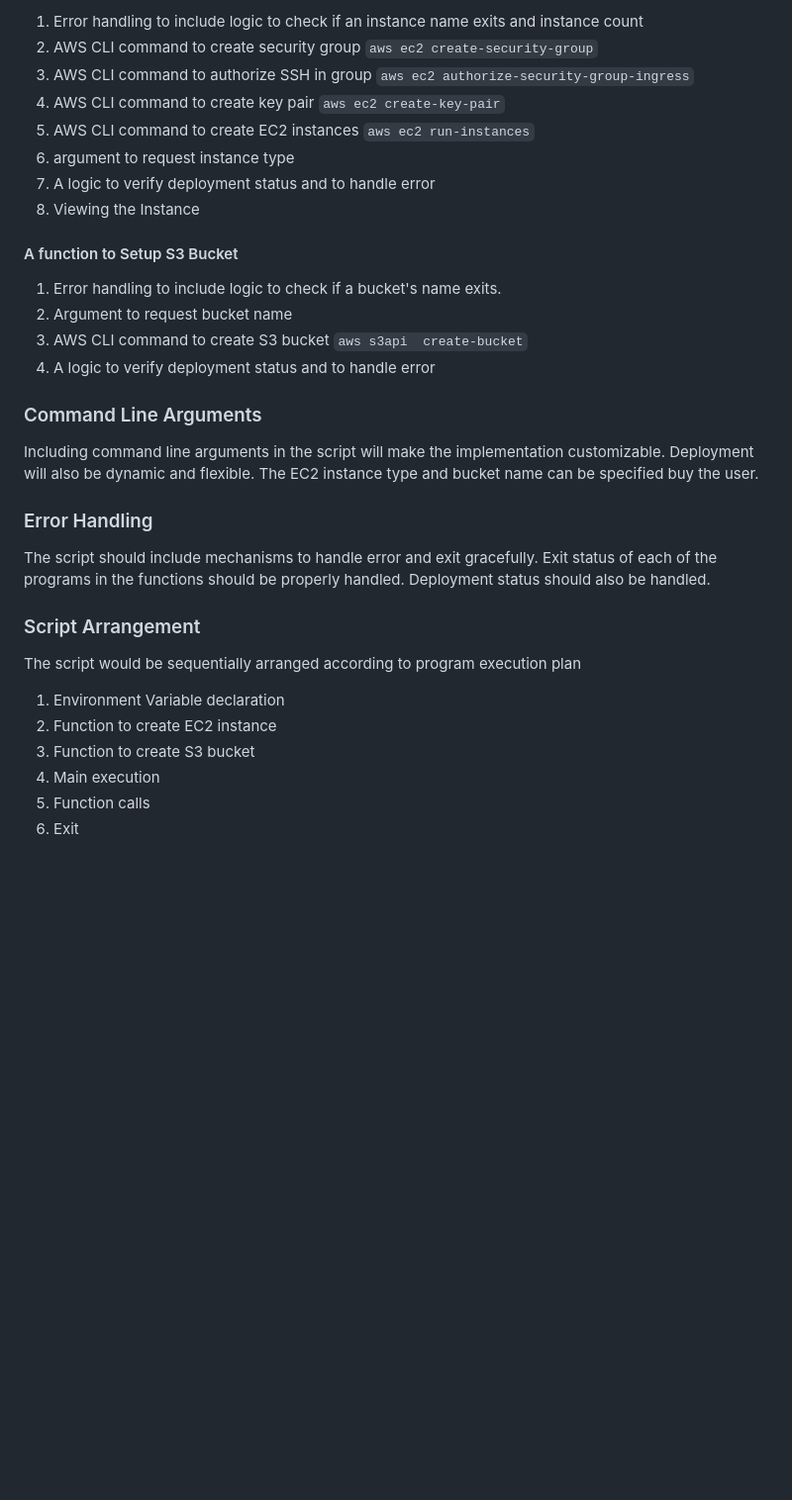
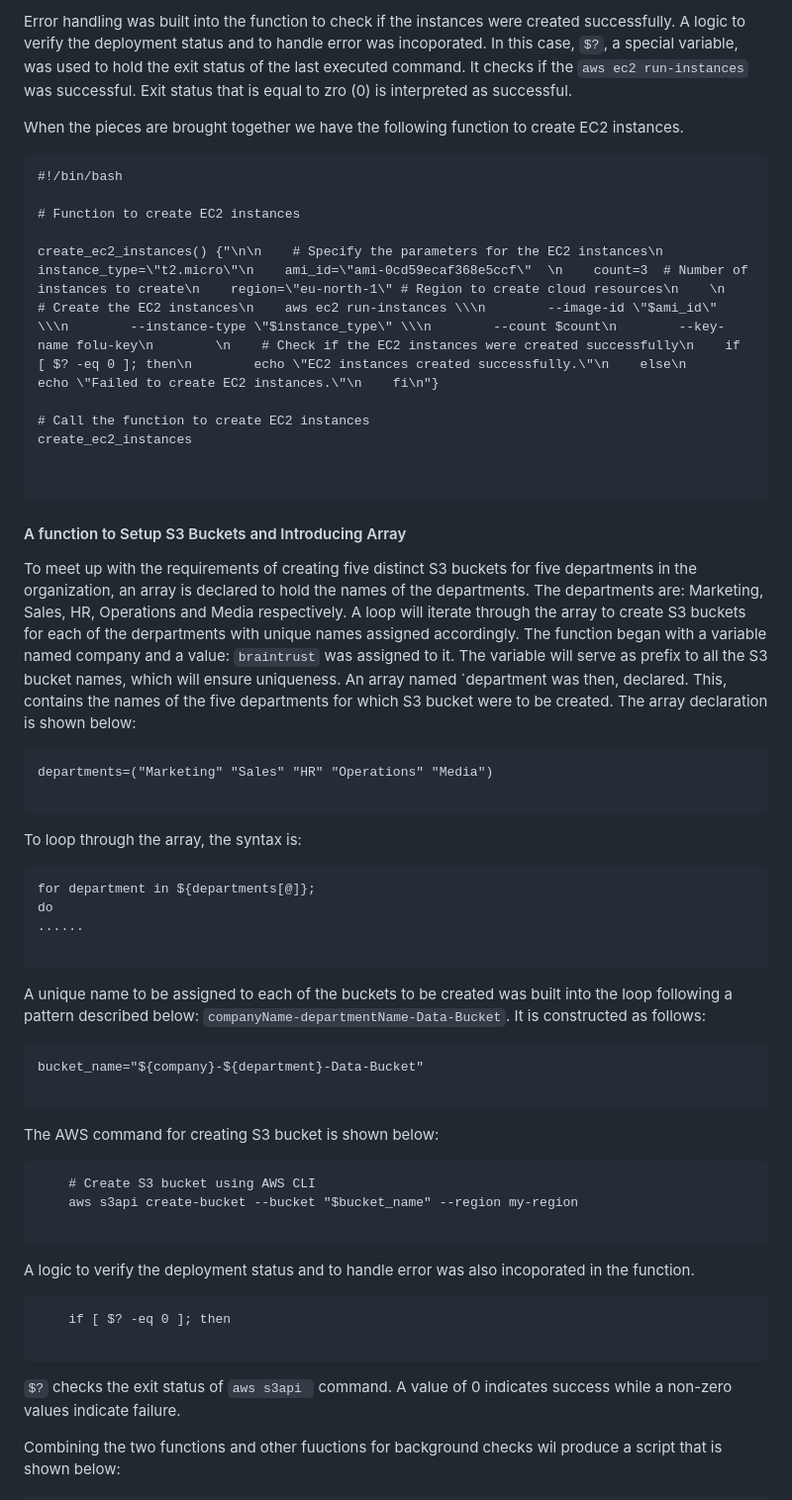
Before and after one commit to f-oni/DevOps_Training_Projects, a Markdown page: Creating-AWS-Resources-with-Functions/Readme.md, the part around the change printed below. Shown: that part at 99% size. Drawn GitHub-style; blank space fills up the shorter version.

````diff
--- a/Creating-AWS-Resources-with-Functions/Readme.md
+++ b/Creating-AWS-Resources-with-Functions/Readme.md
@@ -45,36 +79,64 @@ Two functions were created in the script. The first function creates EC3 instanc
 
-1. Error handling to include logic to check if an instance name exits and instance count
-2. AWS CLI command to create security group `aws ec2 create-security-group`
-3. AWS CLI command to authorize SSH in group `aws ec2 authorize-security-group-ingress`
-4. AWS CLI command to create key pair `aws ec2 create-key-pair`
-5. AWS CLI command to create EC2 instances `aws ec2 run-instances`
-6. argument to request instance type
-7. A logic to verify deployment status and to handle error
-8. Viewing the Instance
+Error handling was built into the function to check if the instances were created successfully. A logic to verify the deployment status and to handle error was incoporated. In this case, `$?`, a special variable, was used to hold the exit status of the last executed command. It checks if the `aws ec2 run-instances` was successful. Exit status that is equal to zro (0) is interpreted as successful.
+
+When the pieces are brought together we have the following function to create EC2 instances.
+
+```
+#!/bin/bash
+
+# Function to create EC2 instances
+
+create_ec2_instances() {"\n\n    # Specify the parameters for the EC2 instances\n    instance_type=\"t2.micro\"\n    ami_id=\"ami-0cd59ecaf368e5ccf\"  \n    count=3  # Number of instances to create\n    region=\"eu-north-1\" # Region to create cloud resources\n    \n    # Create the EC2 instances\n    aws ec2 run-instances \\\n        --image-id \"$ami_id\" \\\n        --instance-type \"$instance_type\" \\\n        --count $count\n        --key-name folu-key\n        \n    # Check if the EC2 instances were created successfully\n    if [ $? -eq 0 ]; then\n        echo \"EC2 instances created successfully.\"\n    else\n        echo \"Failed to create EC2 instances.\"\n    fi\n"}
+
+# Call the function to create EC2 instances
+create_ec2_instances
 
 
-#### A function to Setup S3 Bucket
+```
 
-1. Error handling to include logic to check if a bucket's name exits.
-2. Argument to request bucket name
-3. AWS CLI command to create S3 bucket `aws s3api  create-bucket`
-4. A logic to verify deployment status and to handle error
 
-### Command Line Arguments
 
-Including command line arguments in the script will make the implementation customizable. Deployment will also be dynamic and flexible.
-The EC2 instance type and bucket name can be specified buy the user.
+#### A function to Setup S3 Buckets and Introducing Array
 
-### Error Handling
+To meet up with the requirements of creating five distinct S3 buckets for five departments in the organization, an array is declared to hold the names of the departments. The departments are: Marketing, Sales, HR, Operations and Media respectively. A loop will iterate through the array to create S3 buckets for each of the derpartments with unique names assigned accordingly.
+The function began with a variable named company and a value: `braintrust` was assigned to it. The variable will serve as prefix to all the S3 bucket names, which will ensure uniqueness.
+An array named `department was then, declared. This, contains the names of the five departments for which S3 bucket were to be created. The array declaration is shown below:
 
-The script should include mechanisms to handle error and exit gracefully. Exit status of each of the programs in the functions should be properly handled. Deployment status should also be handled.
+```
+departments=("Marketing" "Sales" "HR" "Operations" "Media")
 
-### Script Arrangement
+```
+To loop through the array, the syntax is:
 
-The script would be sequentially arranged according to program execution plan
-1. Environment Variable declaration
-2. Function to create EC2 instance
-3. Function to create S3 bucket
-4. Main execution
-5. Function calls
-6. Exit
+```
+for department in ${departments[@]};
+do
+......
+
+```
+
+A unique name to be assigned to each of the buckets to be created was built into the loop following a pattern described below:
+`companyName-departmentName-Data-Bucket`. It is constructed as follows:
+
+```
+bucket_name="${company}-${department}-Data-Bucket"
+
+```
+The AWS command for creating S3 bucket is shown below:
+
+```
+    # Create S3 bucket using AWS CLI
+    aws s3api create-bucket --bucket "$bucket_name" --region my-region
+
+```
+A logic to verify the deployment status and to handle error was also incoporated in the function.
+
+```
+    if [ $? -eq 0 ]; then
+
+```
+`$?` checks the exit status of `aws s3api ` command. A value of 0 indicates success while a non-zero values indicate failure.
+
+Combining the two functions and other fuuctions for background checks wil produce a script that is shown below:
+
+
````
Also changed, not shown: other parts of Creating-AWS-Resources-with-Functions/Readme.md (+90 -13 lines).
